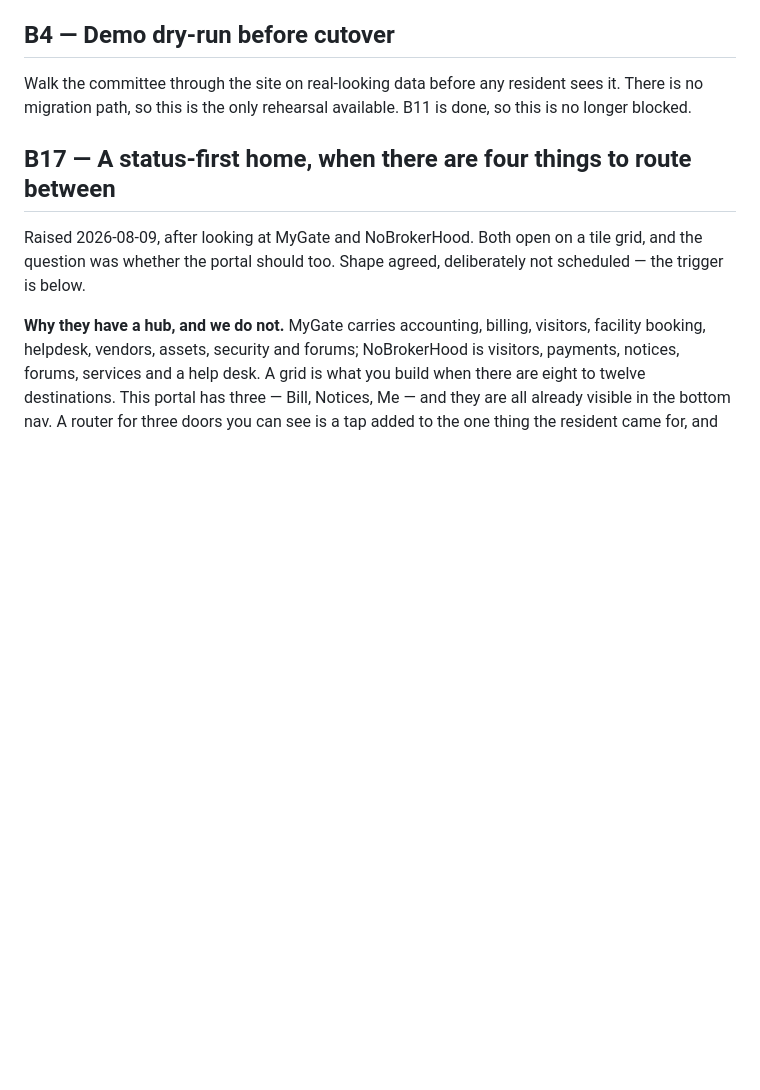
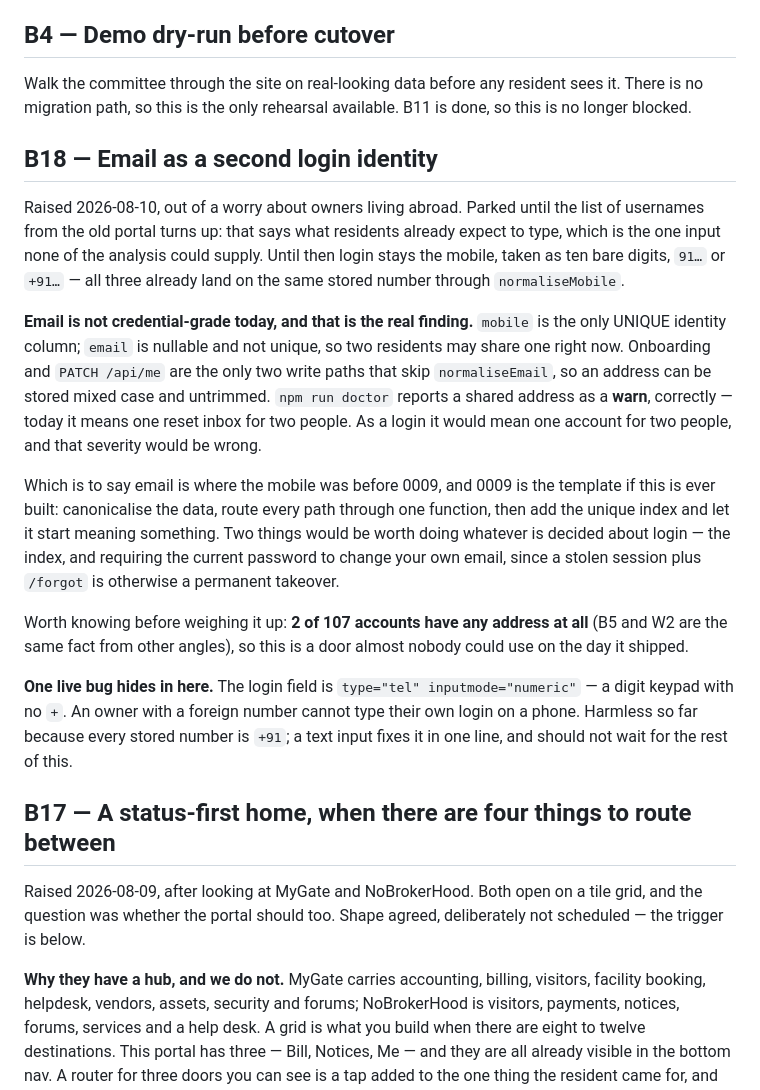
Before and after one commit to thakkalisuresh/dddp-portal, a Markdown page: docs/BACKLOG.md, the part around the change. GitHub-like rendering; blank space fills up the shorter version.

Commit message:
B18: email as a login is parked, and what the code says about it
Raised out of a worry about owners living abroad. Parked until the old portal's
username list turns up — that says what residents already expect to type, which
is the one input the analysis could not supply. Login stays the mobile: ten bare
digits, 91… or +91…, all three already landing on the same stored number.

The entry records what was found so nobody re-derives it. Email is not
credential-grade: not unique, two write paths skipping normaliseEmail, and a
shared address reported only as a warn — correct today, when it means one reset
inbox, and wrong the moment it means one account. Email is where the mobile was
before 0009, and 0009 is the template if this is ever built.

Also noted, because it is a live bug rather than a decision: the login field is
inputmode="numeric", a digit keypad with no '+', so an owner with a foreign
number cannot type their own login on a phone. Harmless while every stored
number is +91. One line, and it should not wait for the rest.

No code changed.

```diff
--- a/docs/BACKLOG.md
+++ b/docs/BACKLOG.md
@@ -91,6 +91,39 @@ than a default. Cloudflare Pages adds no hosting cost once the domain is paid.
 Walk the committee through the site on real-looking data before any resident
 sees it. There is no migration path, so this is the only rehearsal available.
 B11 is done, so this is no longer blocked.
+
+## B18 — Email as a second login identity
+
+Raised 2026-08-10, out of a worry about owners living abroad. Parked until the
+list of usernames from the old portal turns up: that says what residents already
+expect to type, which is the one input none of the analysis could supply. Until
+then login stays the mobile, taken as ten bare digits, `91…` or `+91…` — all
+three already land on the same stored number through `normaliseMobile`.
+
+**Email is not credential-grade today, and that is the real finding.** `mobile`
+is the only UNIQUE identity column; `email` is nullable and not unique, so two
+residents may share one right now. Onboarding and `PATCH /api/me` are the only
+two write paths that skip `normaliseEmail`, so an address can be stored mixed
+case and untrimmed. `npm run doctor` reports a shared address as a **warn**,
+correctly — today it means one reset inbox for two people. As a login it would
+mean one account for two people, and that severity would be wrong.
+
+Which is to say email is where the mobile was before 0009, and 0009 is the
+template if this is ever built: canonicalise the data, route every path through
+one function, then add the unique index and let it start meaning something.
+Two things would be worth doing whatever is decided about login — the index, and
+requiring the current password to change your own email, since a stolen session
+plus `/forgot` is otherwise a permanent takeover.
+
+Worth knowing before weighing it up: **2 of 107 accounts have any address at
+all** (B5 and W2 are the same fact from other angles), so this is a door almost
+nobody could use on the day it shipped.
+
+**One live bug hides in here.** The login field is `type="tel"
+inputmode="numeric"` — a digit keypad with no `+`. An owner with a foreign
+number cannot type their own login on a phone. Harmless so far because every
+stored number is `+91`; a text input fixes it in one line, and should not wait
+for the rest of this.
 
 ## B17 — A status-first home, when there are four things to route between
 
```
